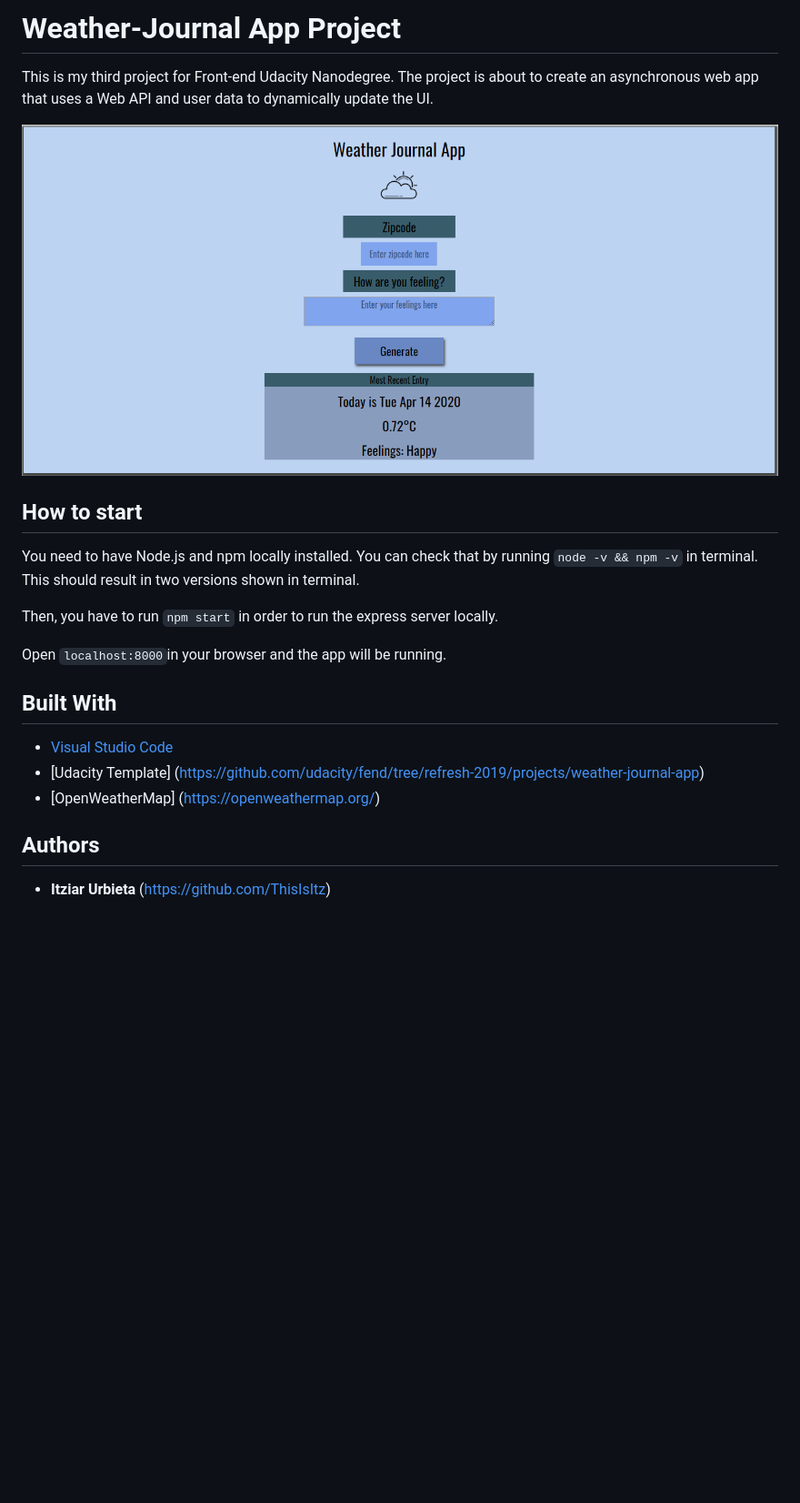
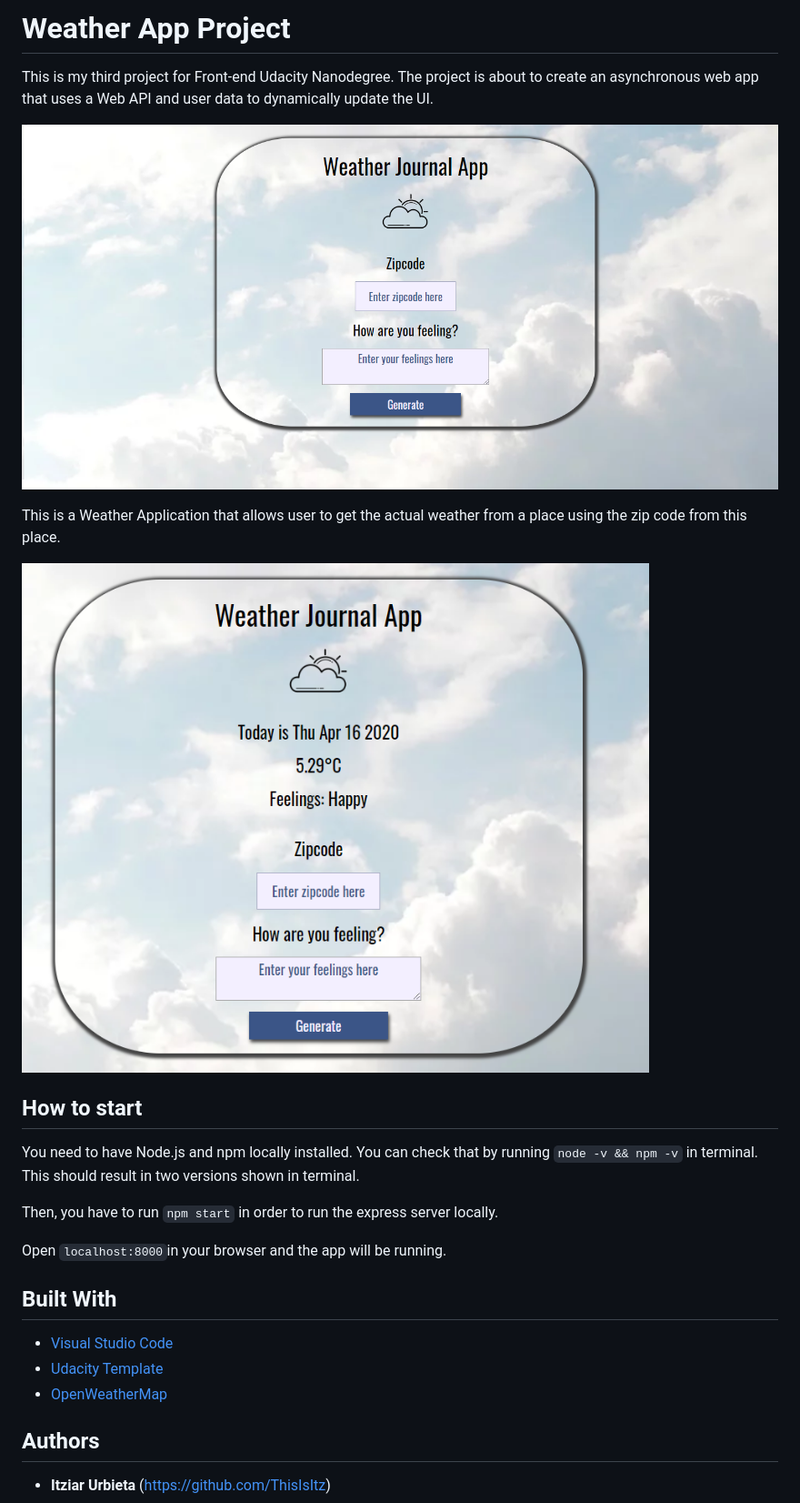
Before and after one commit to ThisIsItz/weather-journal-app, a Markdown page: README.md, the part around the change. Shown: that part at 91% size. GitHub-like rendering; pictures changed too: img/wja.png, img/wjaresults.png (added); blank space fills up the shorter version.

Commit message:
Upadted README

```diff
--- a/README.md
+++ b/README.md
@@ -1,9 +1,13 @@
-# Weather-Journal App Project
+# Weather App Project
 
 This is my third project for Front-end Udacity Nanodegree.
 The project is about to create an asynchronous web app that uses a Web API and user data to dynamically update the UI.
 
-![Weather Journal App](./img/wja.png)
+![Weather App](./img/wja.png)
+
+This is a Weather Application that allows user to get the actual weather from a place using the zip code from this place.
+
+![Weather Results](./img/wjaresults.png)
 
 
 ## How to start
@@ -17,8 +21,8 @@ Open `localhost:8000`in your browser and the app will be running.
 ## Built With
 
 * [Visual Studio Code](https://code.visualstudio.com/)
-* [Udacity Template] (https://github.com/udacity/fend/tree/refresh-2019/projects/weather-journal-app)
-* [OpenWeatherMap] (https://openweathermap.org/)
+* [Udacity Template](https://github.com/udacity/fend/tree/refresh-2019/projects/weather-journal-app)
+* [OpenWeatherMap](https://openweathermap.org/)
 
 ## Authors
 
```
Also changed, not shown: 1 other file.
